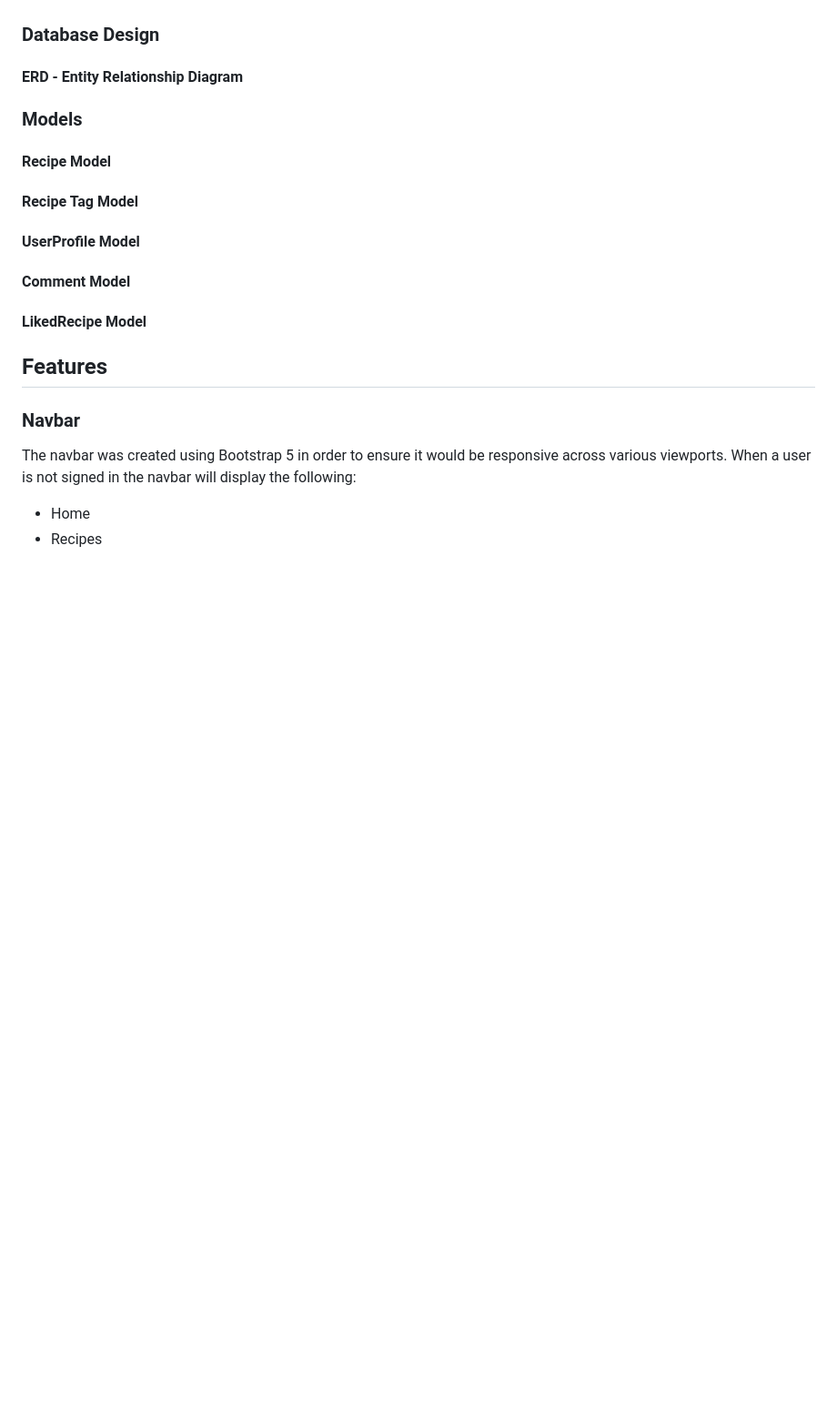
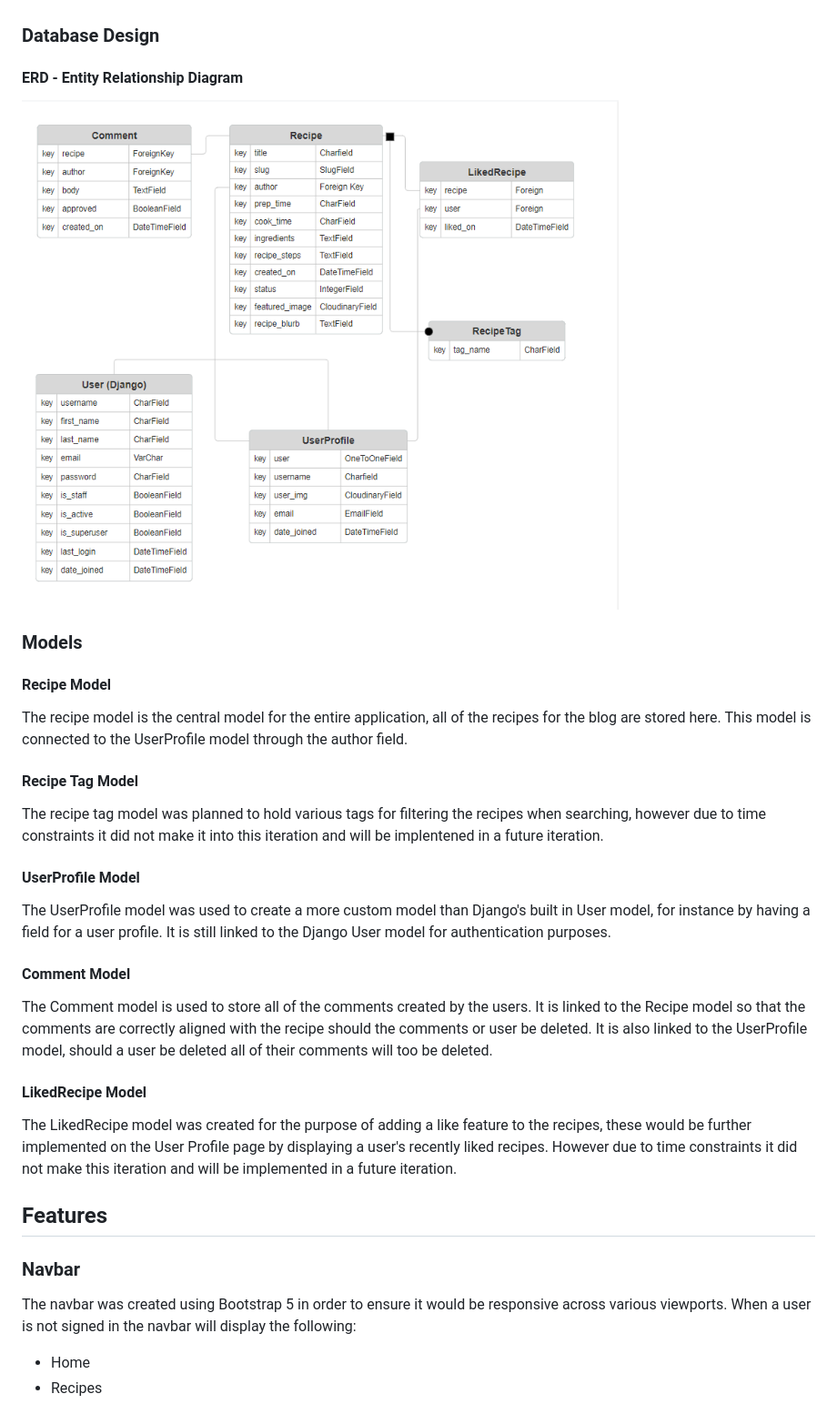
Before and after one commit to ZoeMacf/oodles-of-comfort, a Markdown page: README.md, the part around the change printed below. Shown: that part at 91% size. GitHub-like rendering; pictures changed too: documentation/ERD.PNG (added); blank space fills up the shorter version.

Commit message:
add ERD and models to README

```diff
--- a/README.md
+++ b/README.md
@@ -117,17 +117,29 @@ For the overall content of the site I decided to use the font Nunito, this font
 
 #### ERD - Entity Relationship Diagram
 
+<img src="./documentation/ERD.PNG">
+
 ### Models
 
 #### Recipe Model
 
+The recipe model is the central model for the entire application, all of the recipes for the blog are stored here. This model is connected to the UserProfile model through the author field.
+
 #### Recipe Tag Model
+
+The recipe tag model was planned to hold various tags for filtering the recipes when searching, however due to time constraints it did not make it into this iteration and will be implentened in a future iteration.
 
 #### UserProfile Model
 
+The UserProfile model was used to create a more custom model than Django's built in User model, for instance by having a field for a user profile. It is still linked to the Django User model for authentication purposes.
+
 #### Comment Model
 
+The Comment model is used to store all of the comments created by the users. It is linked to the Recipe model so that the comments are correctly aligned with the recipe should the comments or user be deleted. It is also linked to the UserProfile model, should a user be deleted all of their comments will too be deleted.
+
 #### LikedRecipe Model
+
+The LikedRecipe model was created for the purpose of adding a like feature to the recipes, these would be further implemented on the User Profile page by displaying a user's recently liked recipes. However due to time constraints it did not make this iteration and will be implemented in a future iteration.
 
 ## Features
 
```
Also changed, not shown: other parts of README.md (+1 -1 lines).
